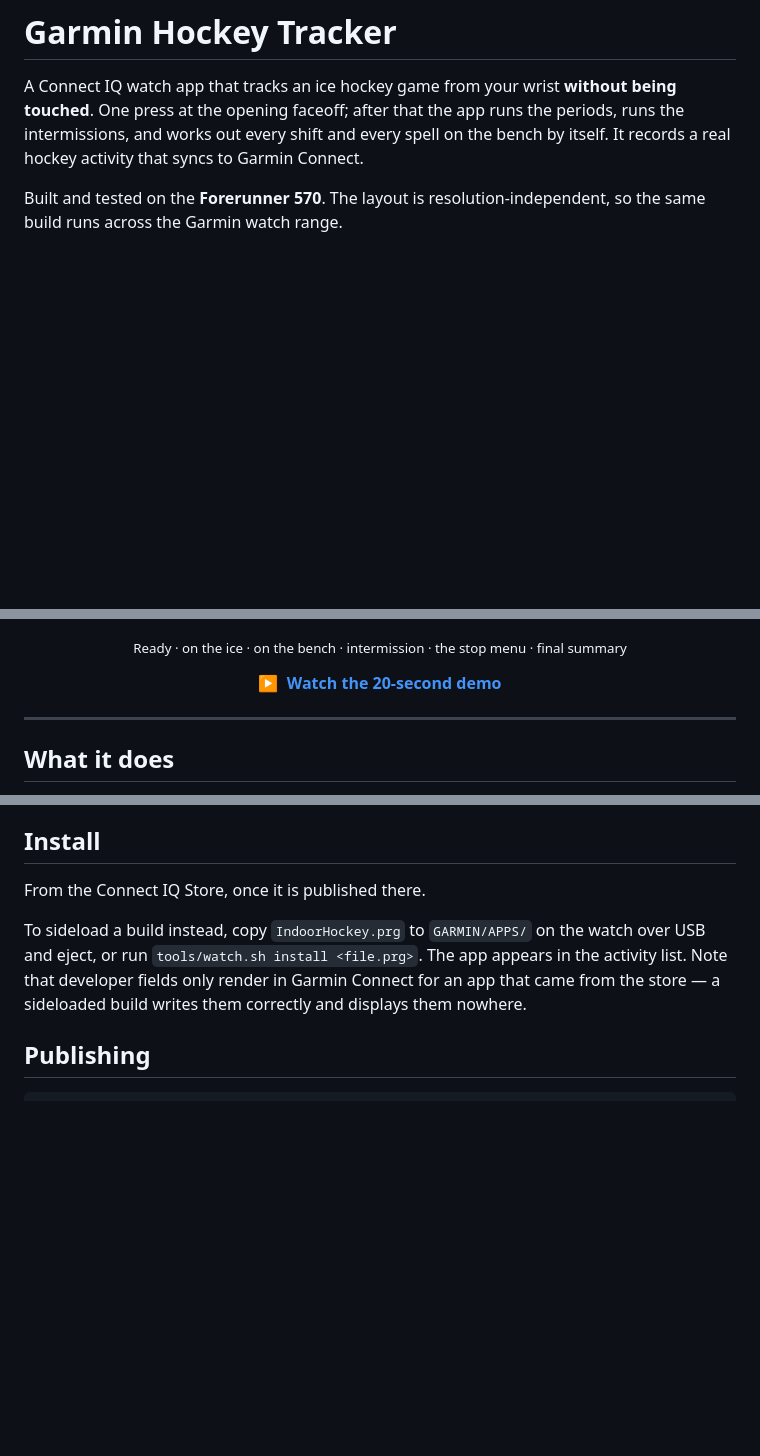
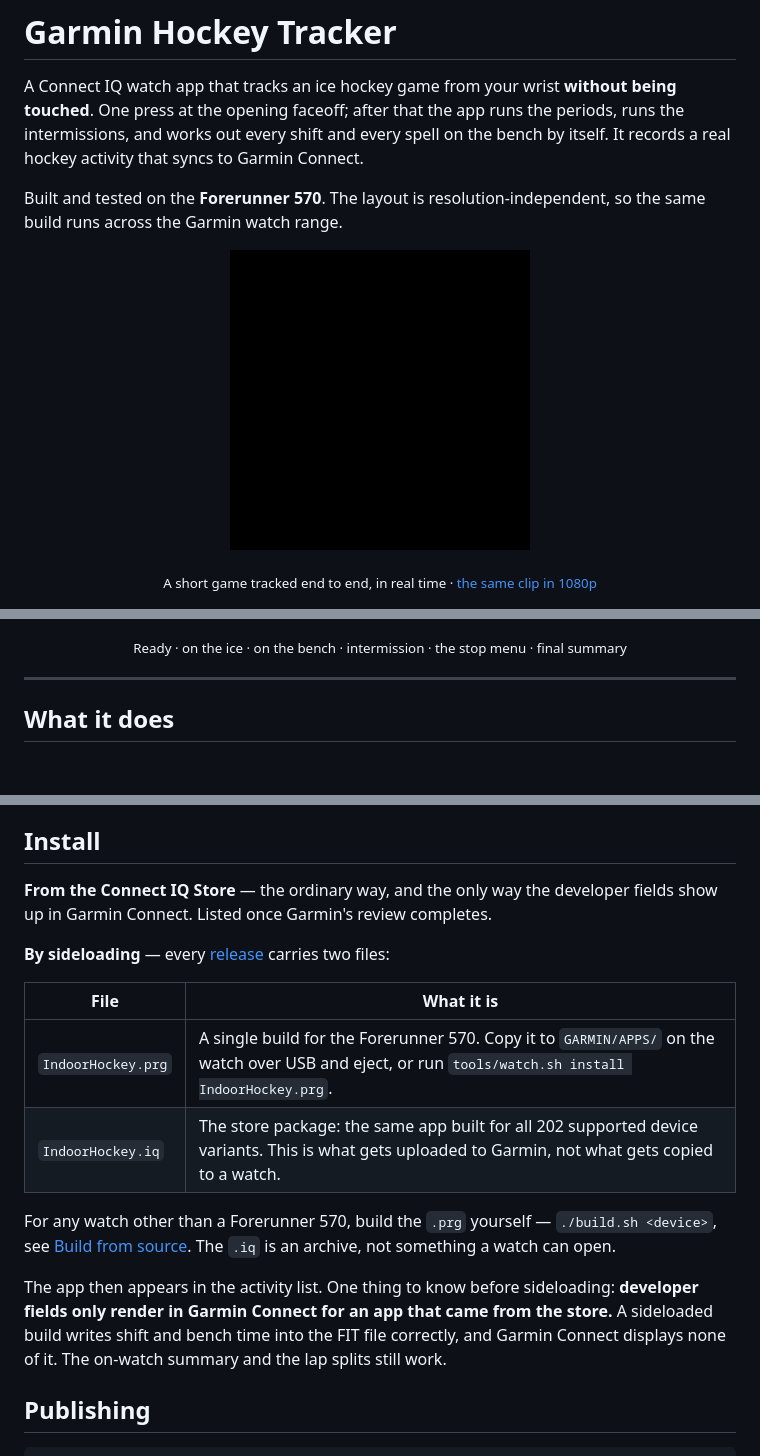
Before and after one commit to MatthewMacri/Garmin-Hockey-Tracker, a Markdown page: README.md, 3 parts joined by grey strips. Rendered like a GitHub page; pictures changed too: docs/demo.gif (added); blank space fills up the shorter version.

Commit message:
docs: lead the README with a demo GIF, point Install at the releases
The repo had a link to the demo on YouTube but nothing that played on the
page itself. A 637 KB GIF of the square cut runs inline at the top: the
period clock running, a shift opening and closing without a press, the
stop menu, and the final summary. The YouTube link stays underneath for
anyone who wants it at 1080p.

Install now describes what a release actually contains, because the two
files are not interchangeable and the difference is not obvious: the .prg
is one build for one watch and is what goes in GARMIN/APPS, while the .iq
is an archive of all 202 device builds meant for Garmin's upload form and
useless on a watch.

Co-Authored-By: Claude Opus 5 <noreply@anthropic.com>

```diff
--- a/README.md
+++ b/README.md
@@ -8,6 +8,14 @@ Connect.
 
 Built and tested on the **Forerunner 570**. The layout is resolution-independent,
 so the same build runs across the Garmin watch range.
+
+<p align="center">
+  <img src="docs/demo.gif" width="300" alt="A game being tracked: the period clock runs, the shift clock opens and closes by itself, and the summary lands at the end" />
+</p>
+<p align="center">
+  <sub>A short game tracked end to end, in real time &middot;
+  <a href="https://youtu.be/b-NZduxCrtI">the same clip in 1080p</a></sub>
+</p>
 
 <p align="center">
   <img src="docs/screenshots/01-ready.png" width="32%" alt="Ready to start" />
@@ -21,10 +29,6 @@ so the same build runs across the Garmin watch range.
 </p>
 <p align="center">
   <sub>Ready &middot; on the ice &middot; on the bench &middot; intermission &middot; the stop menu &middot; final summary</sub>
-</p>
-
-<p align="center">
-  <a href="https://youtu.be/b-NZduxCrtI"><b>&#9654;&nbsp; Watch the 20-second demo</b></a>
 </p>
 
 ---
@@ -189,13 +193,25 @@ enough. A sideloaded build writes them correctly and displays them nowhere.
 
 ## Install
 
-From the Connect IQ Store, once it is published there.
+**From the Connect IQ Store** — the ordinary way, and the only way the developer
+fields show up in Garmin Connect. Listed once Garmin's review completes.
 
-To sideload a build instead, copy `IndoorHockey.prg` to `GARMIN/APPS/` on the
-watch over USB and eject, or run `tools/watch.sh install <file.prg>`. The app
-appears in the activity list. Note that developer fields only render in Garmin
-Connect for an app that came from the store — a sideloaded build writes them
-correctly and displays them nowhere.
+**By sideloading** — every [release](../../releases) carries two files:
+
+| File | What it is |
+|---|---|
+| `IndoorHockey.prg` | A single build for the Forerunner 570. Copy it to `GARMIN/APPS/` on the watch over USB and eject, or run `tools/watch.sh install IndoorHockey.prg`. |
+| `IndoorHockey.iq` | The store package: the same app built for all 202 supported device variants. This is what gets uploaded to Garmin, not what gets copied to a watch. |
+
+For any watch other than a Forerunner 570, build the `.prg` yourself —
+`./build.sh <device>`, see [Build from source](#build-from-source). The `.iq` is
+an archive, not something a watch can open.
+
+The app then appears in the activity list. One thing to know before sideloading:
+**developer fields only render in Garmin Connect for an app that came from the
+store.** A sideloaded build writes shift and bench time into the FIT file
+correctly, and Garmin Connect displays none of it. The on-watch summary and the
+lap splits still work.
 
 ## Publishing
 
```
